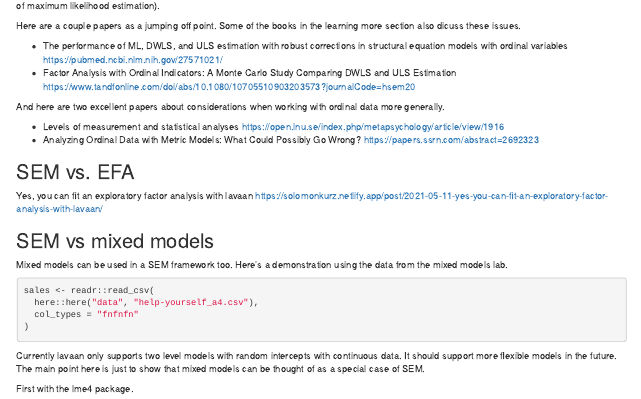
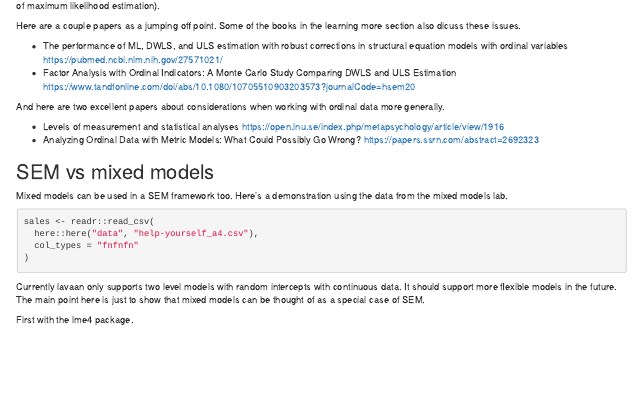
Before and after one commit to mccarthy-m-g/psyc-617-lab, an R Markdown document (labs/08_sem/help-yourself_assignment-7.Rmd): the page in a window 1100 px wide, from 9250 px down. Rendered offline with R 4.5, knitr and Pandoc, with nearby package versions; drawn as R Markdown's standard HTML page in place of the format the file asks for; some code elsewhere in the file could not run offline.

Commit message:
update notes

```diff
--- a/labs/08_sem/help-yourself_assignment-7.Rmd
+++ b/labs/08_sem/help-yourself_assignment-7.Rmd
@@ -291,10 +291,6 @@ And here are two excellent papers about considerations when working with ordinal
 - Levels of measurement and statistical analyses <https://open.lnu.se/index.php/metapsychology/article/view/1916>
 - Analyzing Ordinal Data with Metric Models: What Could Possibly Go Wrong? <https://papers.ssrn.com/abstract=2692323>
 
-## SEM vs. EFA
-
-Yes, you can fit an exploratory factor analysis with lavaan <https://solomonkurz.netlify.app/post/2021-05-11-yes-you-can-fit-an-exploratory-factor-analysis-with-lavaan/>
-
 ## SEM vs mixed models
 
 Mixed models can be used in a SEM framework too. Here's a demonstration using the data from the mixed models lab.
```
